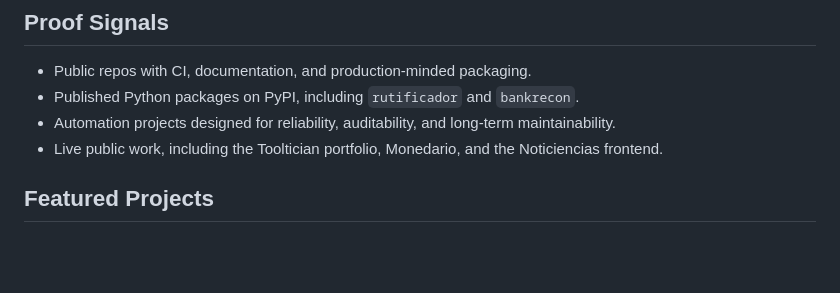
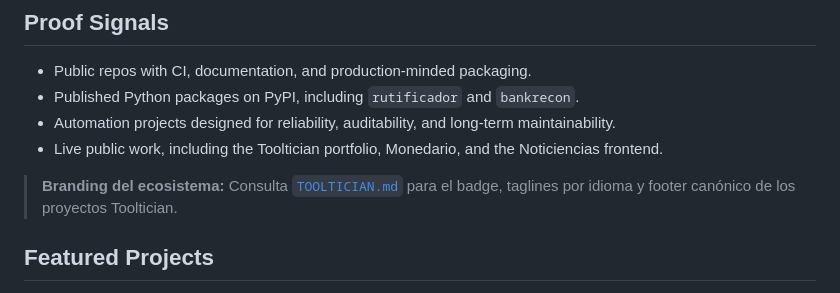
Before and after one commit to cortega26/cortega26, a Markdown page: README.md, the part around the change. GitHub-like rendering; blank space fills up the shorter version.

Commit message:
docs(readme): referencia a TOOLTICIAN.md
Co-Authored-By: Claude <noreply@anthropic.com>

```diff
--- a/README.md
+++ b/README.md
@@ -16,6 +16,8 @@ I build production-ready Python systems for real operational work: ETL pipelines
 - Published Python packages on PyPI, including `rutificador` and `bankrecon`.
 - Automation projects designed for reliability, auditability, and long-term maintainability.
 - Live public work, including the Tooltician portfolio, Monedario, and the Noticiencias frontend.
+
+> **Branding del ecosistema:** Consulta [`TOOLTICIAN.md`](TOOLTICIAN.md) para el badge, taglines por idioma y footer canónico de los proyectos Tooltician.
 
 ## Featured Projects
 
```
